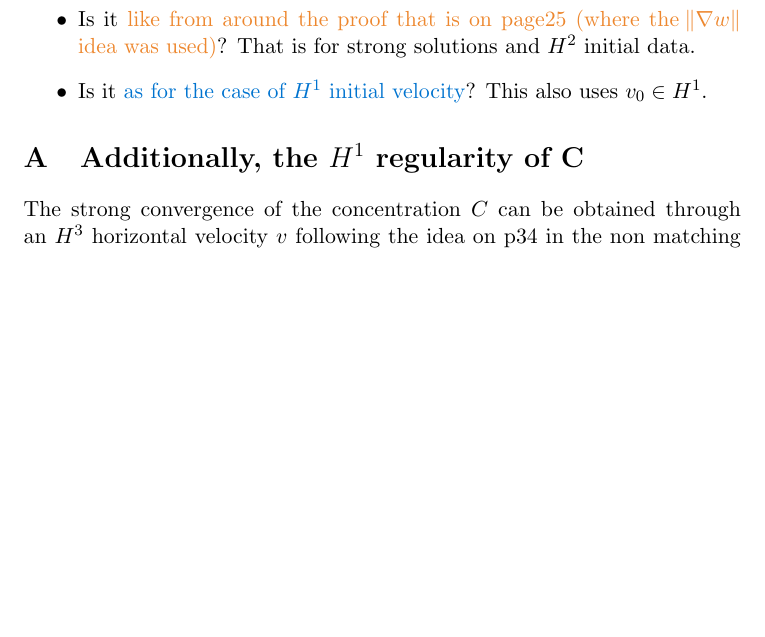
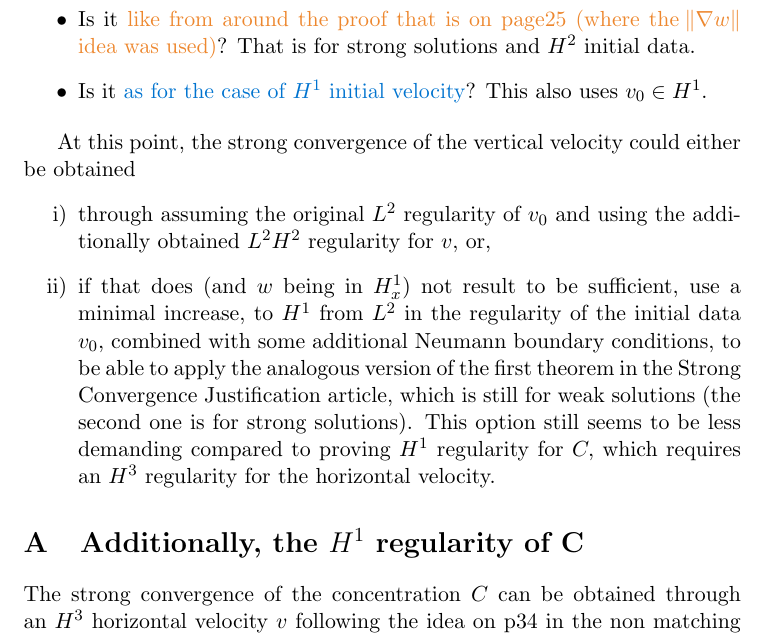
Before and after one commit to msjuhasznora/mathsgitrepo, a LaTeX document (third/3_apr.tex): part of page 3 of 3, cut so that both start at the same text, the shorter picture padded with empty space. Compiled offline with pdfLaTeX.

Commit message:
small update

```diff
--- a/third/3_apr.tex
+++ b/third/3_apr.tex
@@ -94,6 +94,12 @@ How to obtain the strong convergence of $u_3^\epsilon$?
 
 \end{itemize}
 
+At this point, the strong convergence of the vertical velocity could either be obtained
+\begin{enumerate}
+\item through assuming the original $L^2$ regularity of $v_0$ and using the additionally obtained $L^2 H^2$ regularity for $v,$ or,
+\item if that does (and $w$ being in $H^1_x$) not result to be sufficient, use a minimal increase, to $H^1$ from $L^2$ in the regularity of the initial data $v_0,$ combined with some additional Neumann boundary conditions, to be able to apply the analogous version of the first theorem in the Strong Convergence Justification article, which is still for weak solutions (the second one is for strong solutions). This option still seems to be less demanding compared to proving $H^1$ regularity for $C,$ which requires an $H^3$ regularity for the horizontal velocity.
+\end{enumerate}
+
 \appendix
 
 \section{Additionally, the $H^1$ regularity of C}
```
Also changed, not shown: third/3_apr.pdf.
